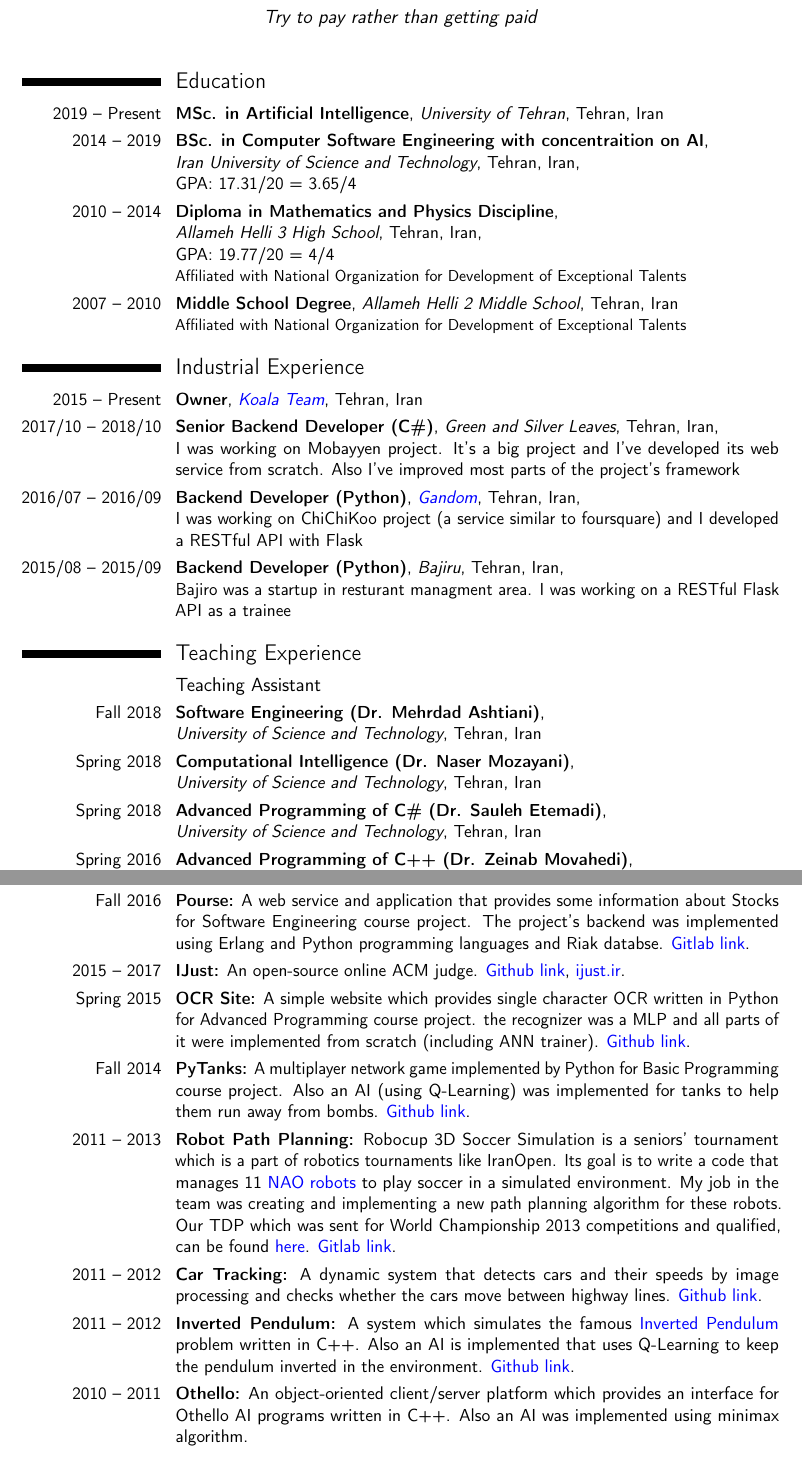
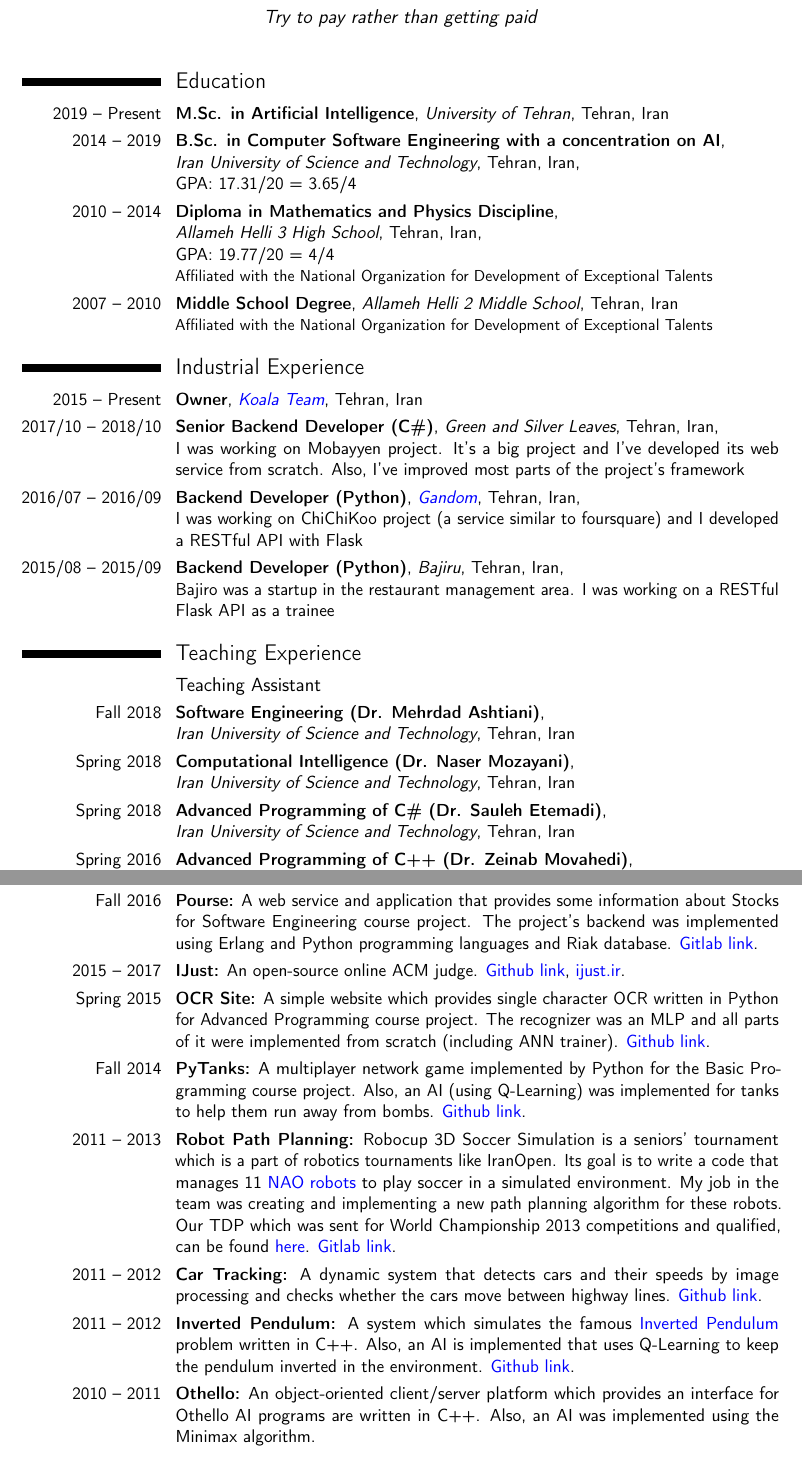
Before and after one commit to AminHP/Resume, a LaTeX CV (Resume.tex): two parts of pages 1 and 3 of 4, joined at a grey line, cut so that both start at the same text. Compiled offline with pdfLaTeX.

Commit message:
Fix some misspellings

```diff
--- a/Resume.tex
+++ b/Resume.tex
@@ -57,26 +57,26 @@
 \makecvtitle
 
 \section{Education}
-\cventry{2019 -- Present}{MSc. in Artificial Intelligence}{University of Tehran}{Tehran, Iran}{}{}
-\cventry{2014 -- 2019}{BSc. in Computer Software Engineering with concentraition on AI}{\newline Iran University of Science and Technology}{Tehran, Iran}{\newline GPA: 17.31/20 = 3.65/4}{}
-\cventry{2010 -- 2014}{Diploma in Mathematics and Physics Discipline}{\newline Allameh Helli 3 High School}{Tehran, Iran}{\newline GPA: 19.77/20 = 4/4}{Affiliated with National Organization for Development of Exceptional Talents}
-\cventry{2007 -- 2010}{Middle School Degree}{Allameh Helli 2 Middle School}{Tehran, Iran}{}{Affiliated with National Organization for Development of Exceptional Talents}
+\cventry{2019 -- Present}{M.Sc. in Artificial Intelligence}{University of Tehran}{Tehran, Iran}{}{}
+\cventry{2014 -- 2019}{B.Sc. in Computer Software Engineering with a concentration on AI}{\newline Iran University of Science and Technology}{Tehran, Iran}{\newline GPA: 17.31/20 = 3.65/4}{}
+\cventry{2010 -- 2014}{Diploma in Mathematics and Physics Discipline}{\newline Allameh Helli 3 High School}{Tehran, Iran}{\newline GPA: 19.77/20 = 4/4}{Affiliated with the National Organization for Development of Exceptional Talents}
+\cventry{2007 -- 2010}{Middle School Degree}{Allameh Helli 2 Middle School}{Tehran, Iran}{}{Affiliated with the National Organization for Development of Exceptional Talents}
 
 \section{Industrial Experience}
 \cventry{2015 -- Present}{Owner}{\href{https://github.com/koala-team}{\color{blue}{Koala Team}}}{Tehran, Iran}{}{}
 
-\cventry{2017/10 -- 2018/10}{Senior Backend Developer (C\#)}{Green and Silver Leaves}{Tehran, Iran}{\newline I was working on Mobayyen project. It's a big project and I've developed its web service from scratch. Also I've improved most parts of the project's framework}{}
+\cventry{2017/10 -- 2018/10}{Senior Backend Developer (C\#)}{Green and Silver Leaves}{Tehran, Iran}{\newline I was working on Mobayyen project. It's a big project and I've developed its web service from scratch. Also, I've improved most parts of the project's framework}{}
 
 \cventry{2016/07 -- 2016/09}{Backend Developer (Python)}{\href{http://gandom.co}{\color{blue}{Gandom}}}{Tehran, Iran}{\newline I was working on ChiChiKoo project (a service similar to foursquare) and I developed a RESTful API with Flask}{}
 
-\cventry{2015/08 -- 2015/09}{Backend Developer (Python)}{Bajiru}{Tehran, Iran}{\newline Bajiro was a startup in resturant managment area. I was working on a RESTful Flask API as a trainee}{}
+\cventry{2015/08 -- 2015/09}{Backend Developer (Python)}{Bajiru}{Tehran, Iran}{\newline Bajiro was a startup in the restaurant management area. I was working on a RESTful Flask API as a trainee}{}
 
 \section{Teaching Experience}
 \subsection{Teaching Assistant}
-\cventry{Fall 2018}{Software Engineering (Dr. Mehrdad Ashtiani)}{\newline University of Science and Technology}{Tehran, Iran}{}{}
-\cventry{Spring 2018}{Computational Intelligence (Dr. Naser Mozayani)}{\newline University of Science and Technology}{Tehran, Iran}{}{}
-\cventry{Spring 2018}{Advanced Programming of C\# (Dr. Sauleh Etemadi)}{\newline University of Science and Technology}{Tehran, Iran}{}{}
-\cventry{Spring 2016}{Advanced Programming of C++ (Dr. Zeinab Movahedi)}{\newline University of Science and Technology}{Tehran, Iran}{}{}
+\cventry{Fall 2018}{Software Engineering (Dr. Mehrdad Ashtiani)}{\newline Iran University of Science and Technology}{Tehran, Iran}{}{}
+\cventry{Spring 2018}{Computational Intelligence (Dr. Naser Mozayani)}{\newline Iran University of Science and Technology}{Tehran, Iran}{}{}
+\cventry{Spring 2018}{Advanced Programming of C\# (Dr. Sauleh Etemadi)}{\newline Iran University of Science and Technology}{Tehran, Iran}{}{}
+\cventry{Spring 2016}{Advanced Programming of C++ (Dr. Zeinab Movahedi)}{\newline Iran University of Science and Technology}{Tehran, Iran}{}{}
 
 \pagebreak
 
@@ -113,23 +113,23 @@
 
 \cvitem{2018}{\textbf{Facial Expression Recognition (Bachelor Final Project):} A new solution for solving the famous Facial Expression Recognition problem using MLP and feature extraction. It detects 8 emotions (anger, contempt, disgust, fear, happiness, neutral, sadness, surprise) with an average accuracy of 97\% on CK+ dataset.  \href{https://www.dropbox.com/s/i6pkzhfzp8jkpaz/FinalProjectArticle_FER.pdf?dl=0}{\color{blue}{Article link}}.}
 
-\cvitem{Spring 2017}{\textbf{Inverted Pendulum:} A system which simulates the famous \href{https://en.wikipedia.org/wiki/Inverted_pendulum}{\color{blue}{Inverted Pendulum}} problem written in Python. Also a fuzzy controller is implemented that tries to keep the pendulum inverted in the environment. It was a project for Computational Intelligence course. \href{https://github.com/AminHP/fuzzy_inverted_pendulum}{\color{blue}{Github link}}.}
+\cvitem{Spring 2017}{\textbf{Inverted Pendulum:} A system which simulates the famous \href{https://en.wikipedia.org/wiki/Inverted_pendulum}{\color{blue}{Inverted Pendulum}} problem written in Python. Also, a fuzzy controller is implemented that tries to keep the pendulum inverted in the environment. It was a project for Computational Intelligence course. \href{https://github.com/AminHP/fuzzy_inverted_pendulum}{\color{blue}{Github link}}.}
 
-\cvitem{Fall 2016}{\textbf{Pourse:} A web service and application that provides some information about Stocks for Software Engineering course project. The project's backend was implemented using Erlang and Python programming languages and Riak databse.  \href{https://gitlab.com/Pourse/Server}{\color{blue}{Gitlab link}}.}
+\cvitem{Fall 2016}{\textbf{Pourse:} A web service and application that provides some information about Stocks for Software Engineering course project. The project's backend was implemented using Erlang and Python programming languages and Riak database.  \href{https://gitlab.com/Pourse/Server}{\color{blue}{Gitlab link}}.}
 
 \cvitem{2015 -- 2017}{\textbf{IJust:} An open-source online ACM judge. \href{https://github.com/koala-team/ijust_server}{\color{blue}{Github link}}, \href{https://ijust.ir}{\color{blue}{ijust.ir}}.}
 
-\cvitem{Spring 2015}{\textbf{OCR Site:} A simple website which provides single character OCR written in Python for Advanced Programming course project. the recognizer was a MLP and all parts of it were implemented from scratch (including ANN trainer).  \href{https://github.com/AminHP/OCR-Site}{\color{blue}{Github link}}.}
+\cvitem{Spring 2015}{\textbf{OCR Site:} A simple website which provides single character OCR written in Python for Advanced Programming course project. The recognizer was an MLP and all parts of it were implemented from scratch (including ANN trainer).  \href{https://github.com/AminHP/OCR-Site}{\color{blue}{Github link}}.}
 
-\cvitem{Fall 2014}{\textbf{PyTanks:} A multiplayer network game implemented by Python for Basic Programming course project. Also an AI (using Q-Learning) was implemented for tanks to help them run away from bombs. \href{https://github.com/mak-elmos/PyTanks}{\color{blue}{Github link}}.}
+\cvitem{Fall 2014}{\textbf{PyTanks:} A multiplayer network game implemented by Python for the Basic Programming course project. Also, an AI (using Q-Learning) was implemented for tanks to help them run away from bombs. \href{https://github.com/mak-elmos/PyTanks}{\color{blue}{Github link}}.}
 
 \cvitem{2011 -- 2013}{\textbf{Robot Path Planning:} Robocup 3D Soccer Simulation is a seniors' tournament which is a part of robotics tournaments like IranOpen. Its goal is to write a code that manages 11 \href{https://en.wikipedia.org/wiki/Nao_(robot)}{\color{blue}{NAO robots}} to play soccer in a simulated environment. My job in the team was creating and implementing a new path planning algorithm for these robots. Our TDP which was sent for World Championship 2013 competitions and qualified, can be found \href{https://www.dropbox.com/s/nkwcxfojufvafgt/3d_tdp_s4m.pdf?dl=0}{\color{blue}{here}}.  \href{https://gitlab.com/4/4d-simulation}{\color{blue}{Gitlab link}}.}
 
 \cvitem{2011 -- 2012}{\textbf{Car Tracking:} A dynamic system that detects cars and their speeds by image processing and checks whether the cars move between highway lines. \href{https://github.com/AminHP/CarTracking}{\color{blue}{Github link}}.}
 
-\cvitem{2011 -- 2012}{\textbf{Inverted Pendulum:} A system which simulates the famous \href{https://en.wikipedia.org/wiki/Inverted_pendulum}{\color{blue}{Inverted Pendulum}} problem written in C++. Also an AI is implemented that uses Q-Learning to keep the pendulum inverted in the environment. \href{https://github.com/AminHP/InvertedPendulum}{\color{blue}{Github link}}.}
+\cvitem{2011 -- 2012}{\textbf{Inverted Pendulum:} A system which simulates the famous \href{https://en.wikipedia.org/wiki/Inverted_pendulum}{\color{blue}{Inverted Pendulum}} problem written in C++. Also, an AI is implemented that uses Q-Learning to keep the pendulum inverted in the environment. \href{https://github.com/AminHP/InvertedPendulum}{\color{blue}{Github link}}.}
 
-\cvitem{2010 -- 2011}{\textbf{Othello:} An object-oriented client/server platform which provides an interface for Othello AI programs written in C++. Also an AI was implemented using minimax algorithm.}
+\cvitem{2010 -- 2011}{\textbf{Othello:} An object-oriented client/server platform which provides an interface for Othello AI programs are written in C++. Also, an AI was implemented using the Minimax algorithm.}
 
 \section{Github Contributions}
 \cvitem{\href{https://github.com/cudamat/cudamat}{\color{blue}cudamat}}{Added correlate function. \href{https://github.com/cudamat/cudamat/commit/931ef9234e521a222206be2dcb889f8459f9c164}{\color{blue}Commit link.}}
```
Also changed, not shown: Resume.pdf, Resume.tex (14 more changed lines).
